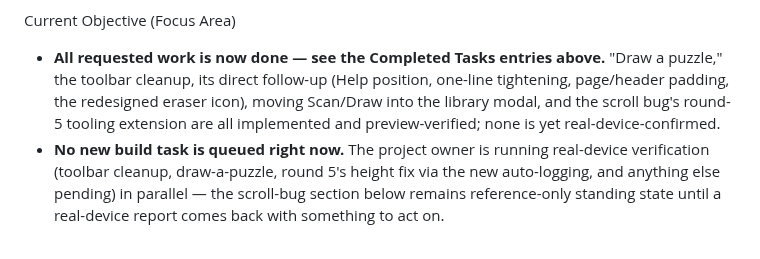
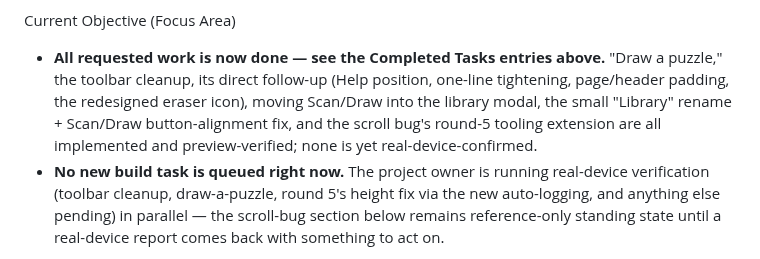
Before and after one commit to danemoll-jpg/nonogram-solver, a Markdown page: TODO.md, the part around the change. Drawn GitHub-style.

```diff
--- a/TODO.md
+++ b/TODO.md
@@ -767,9 +767,9 @@ Current Objective (Focus Area)
 
 * **All requested work is now done — see the Completed Tasks entries above.** "Draw a puzzle,"
   the toolbar cleanup, its direct follow-up (Help position, one-line tightening, page/header
-  padding, the redesigned eraser icon), moving Scan/Draw into the library modal, and the
-  scroll bug's round-5 tooling extension are all implemented and preview-verified; none is yet
-  real-device-confirmed.
+  padding, the redesigned eraser icon), moving Scan/Draw into the library modal, the small
+  "Library" rename + Scan/Draw button-alignment fix, and the scroll bug's round-5 tooling
+  extension are all implemented and preview-verified; none is yet real-device-confirmed.
 * **No new build task is queued right now.** The project owner is running real-device
   verification (toolbar cleanup, draw-a-puzzle, round 5's height fix via the new auto-logging,
   and anything else pending) in parallel — the scroll-bug section below remains reference-only
```
Also changed, not shown: CLAUDE.md (+31 -49 lines).
